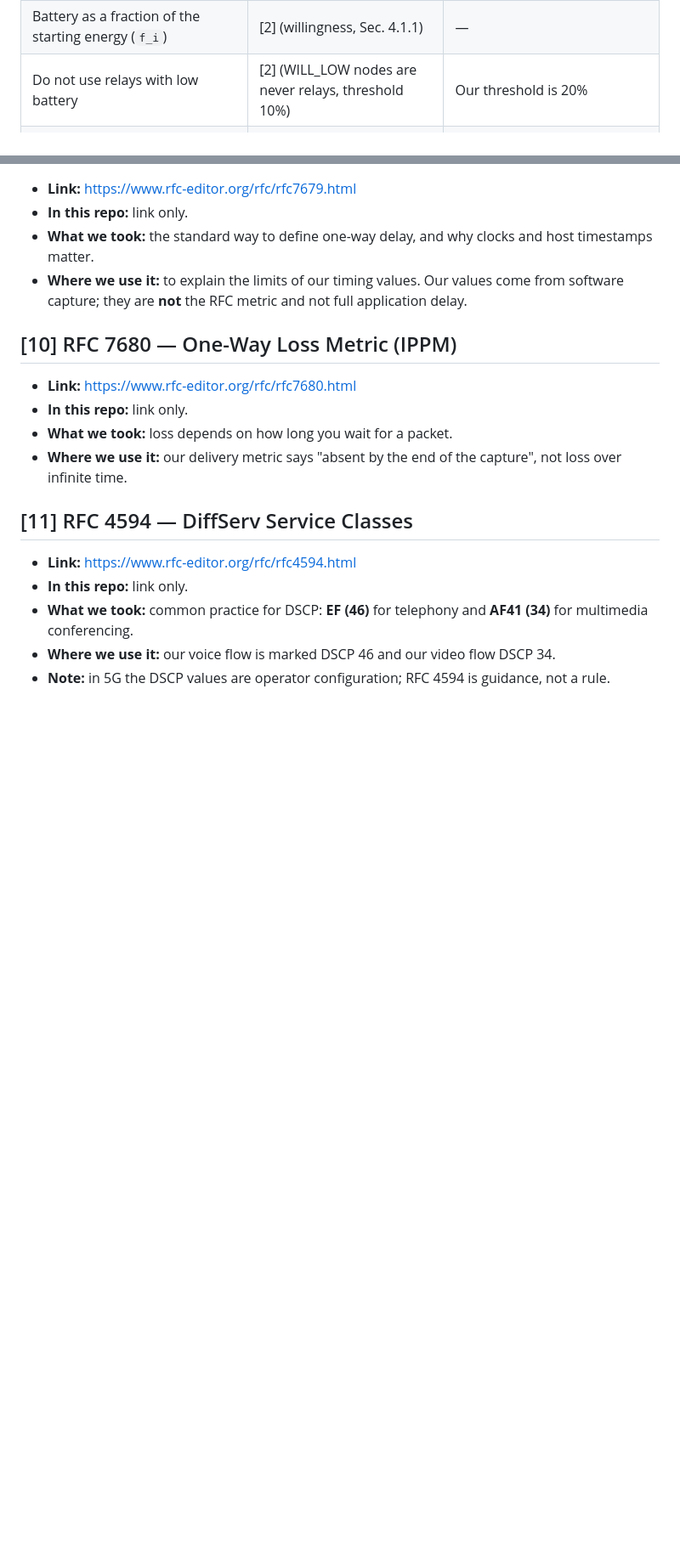
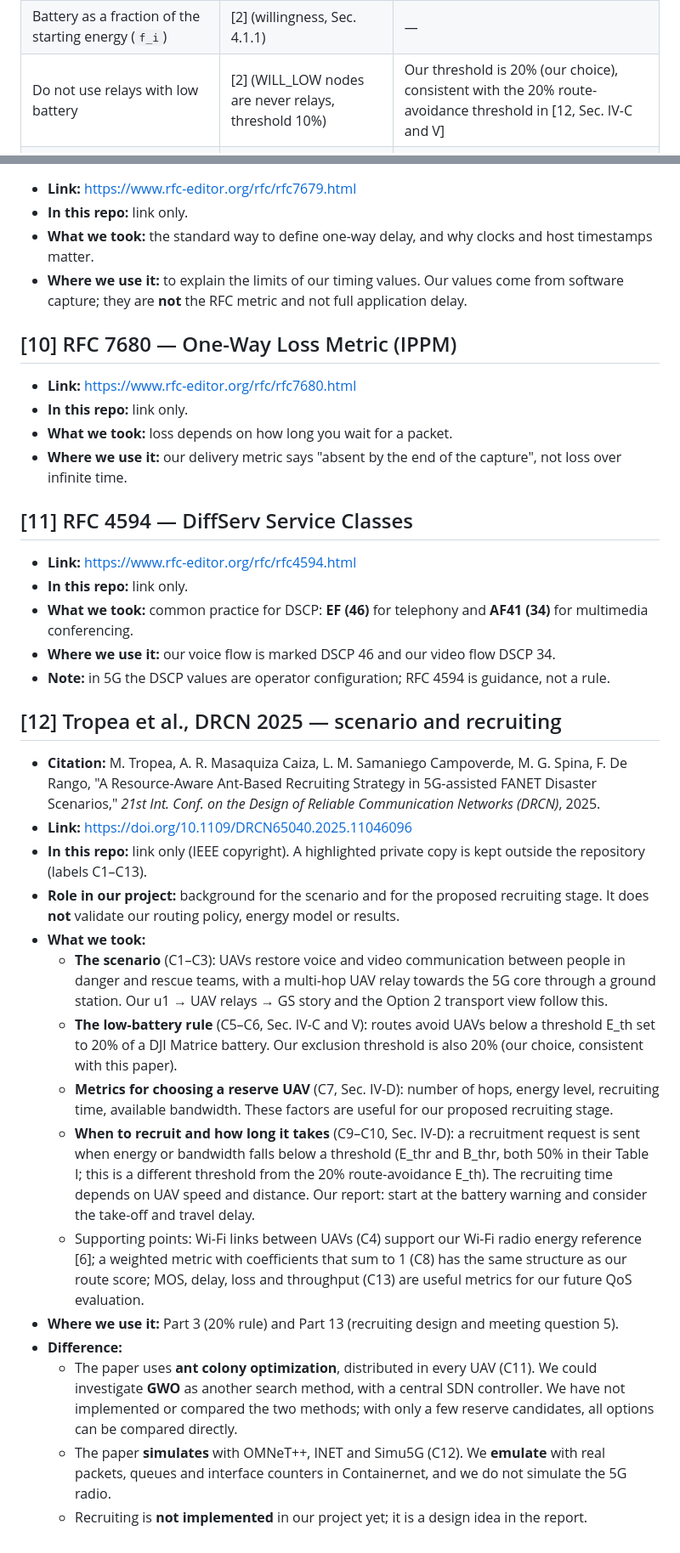
Before and after one commit to RamaMhallla/green-fanet-multihop, a Markdown page: references/README.md, 2 parts joined by grey strips. Shown at 85% size. Drawn GitHub-style; blank space fills up the shorter version.

Commit message:
Edit source notes

```diff
--- a/references/README.md
+++ b/references/README.md
@@ -48,7 +52,7 @@ Lower is better. The score has no unit.
 |---|---|---|
 | Weighted sum, α + β + γ = 1 | [2] (stability metric, Eq. 1) | Our three terms: delay, battery, carbon |
 | Battery as a fraction of the starting energy (`f_i`) | [2] (willingness, Sec. 4.1.1) | — |
-| Do not use relays with low battery | [2] (WILL_LOW nodes are never relays, threshold 10%) | Our threshold is 20% |
+| Do not use relays with low battery | [2] (WILL_LOW nodes are never relays, threshold 10%) | Our threshold is 20% (our choice), consistent with the 20% route-avoidance threshold in [12, Sec. IV-C and V] |
 | Carbon emission factor per node (`CEF_i`) | [3] (pollution-aware routing) | We **add** CEF as a normalised term; [3] **multiplies** energy by CEF |
 | Path value = sum over intermediate nodes only | [3] (Table 4) | u1 and GS are not counted |
 | Normalising a term by a maximum (`D_i / D_max`) | idea also in [2] (Eq. 7) | — |
@@ -178,3 +182,37 @@ Lower is better. The score has no unit.
 - **What we took:** common practice for DSCP: **EF (46)** for telephony and **AF41 (34)** for multimedia conferencing.
 - **Where we use it:** our voice flow is marked DSCP 46 and our video flow DSCP 34.
 - **Note:** in 5G the DSCP values are operator configuration; RFC 4594 is guidance, not a rule.
+
+## [12] Tropea et al., DRCN 2025 — scenario and recruiting
+
+- **Citation:** M. Tropea, A. R. Masaquiza Caiza, L. M. Samaniego Campoverde, M. G. Spina, F. De Rango,
+  "A Resource-Aware Ant-Based Recruiting Strategy in 5G-assisted FANET Disaster Scenarios,"
+  *21st Int. Conf. on the Design of Reliable Communication Networks (DRCN)*, 2025.
+- **Link:** https://doi.org/10.1109/DRCN65040.2025.11046096
+- **In this repo:** link only (IEEE copyright). A highlighted private copy is kept outside the repository
+  (labels C1–C13).
+- **Role in our project:** background for the scenario and for the proposed recruiting stage.
+  It does **not** validate our routing policy, energy model or results.
+- **What we took:**
+  - **The scenario** (C1–C3): UAVs restore voice and video communication between people in danger and
+    rescue teams, with a multi-hop UAV relay towards the 5G core through a ground station.
+    Our u1 → UAV relays → GS story and the Option 2 transport view follow this.
+  - **The low-battery rule** (C5–C6, Sec. IV-C and V): routes avoid UAVs below a threshold E_th set to 20%
+    of a DJI Matrice battery. Our exclusion threshold is also 20% (our choice, consistent with this paper).
+  - **Metrics for choosing a reserve UAV** (C7, Sec. IV-D): number of hops, energy level, recruiting time,
+    available bandwidth. These factors are useful for our proposed recruiting stage.
+  - **When to recruit and how long it takes** (C9–C10, Sec. IV-D): a recruitment request is sent when energy
+    or bandwidth falls below a threshold (E_thr and B_thr, both 50% in their Table I; this is a different
+    threshold from the 20% route-avoidance E_th). The recruiting time depends on UAV speed and distance.
+    Our report: start at the battery warning and consider the take-off and travel delay.
+  - Supporting points: Wi-Fi links between UAVs (C4) support our Wi-Fi radio energy reference [6];
+    a weighted metric with coefficients that sum to 1 (C8) has the same structure as our route score;
+    MOS, delay, loss and throughput (C13) are useful metrics for our future QoS evaluation.
+- **Where we use it:** Part 3 (20% rule) and Part 13 (recruiting design and meeting question 5).
+- **Difference:**
+  - The paper uses **ant colony optimization**, distributed in every UAV (C11). We could investigate
+    **GWO** as another search method, with a central SDN controller. We have not implemented or compared
+    the two methods; with only a few reserve candidates, all options can be compared directly.
+  - The paper **simulates** with OMNeT++, INET and Simu5G (C12). We **emulate** with real packets, queues and
+    interface counters in Containernet, and we do not simulate the 5G radio.
+  - Recruiting is **not implemented** in our project yet; it is a design idea in the report.
```
Also changed, not shown: other parts of references/README.md (+6 -2 lines).
